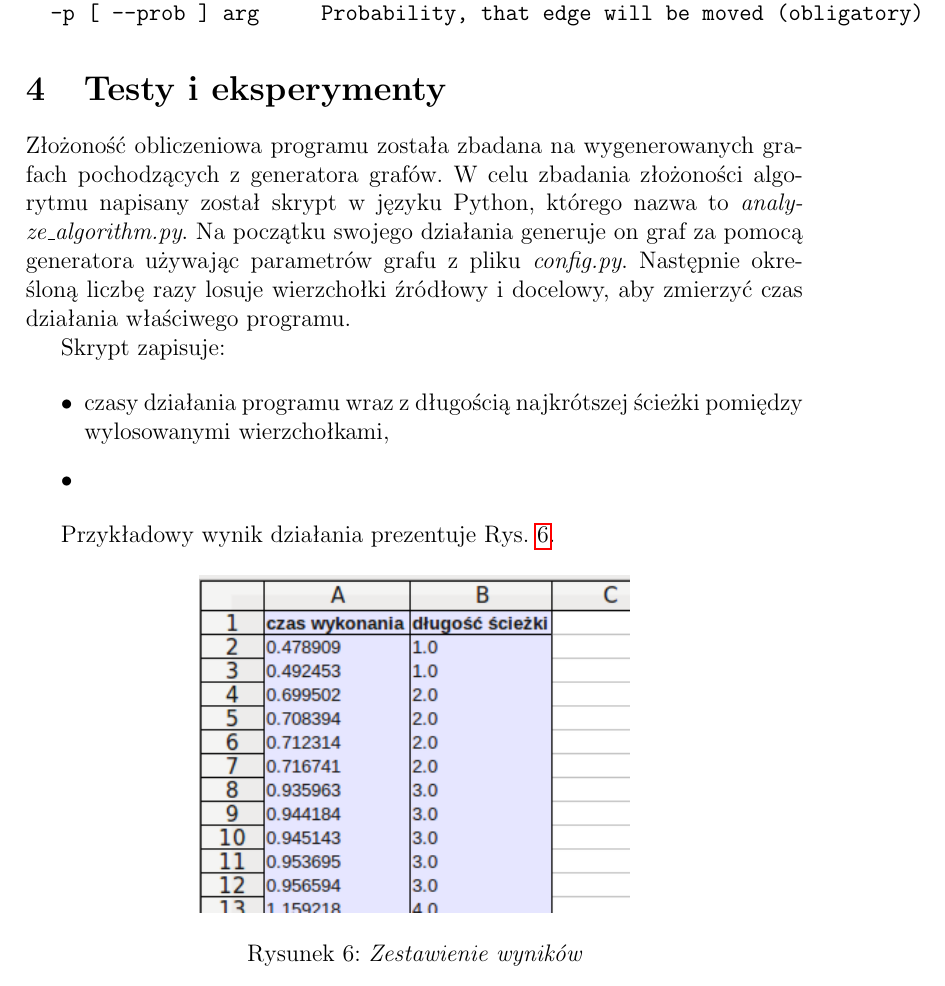
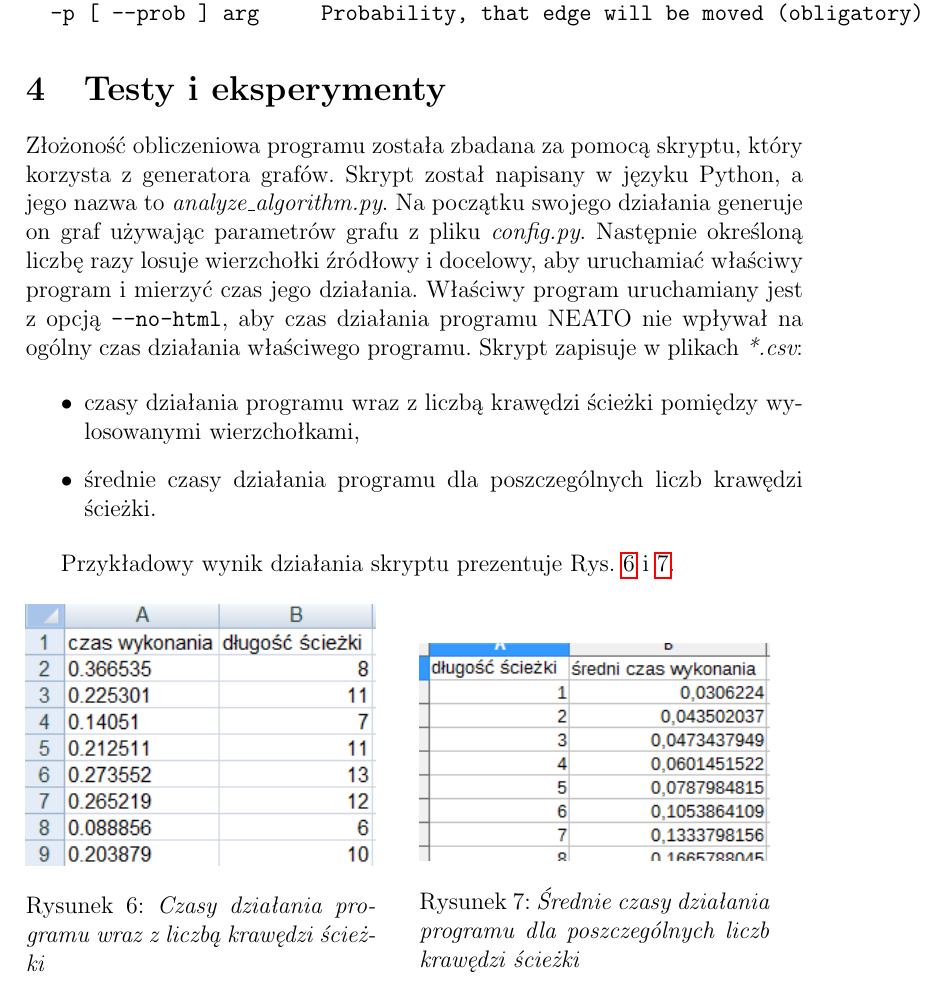
Before and after one commit to 91marek/alternate-path, a LaTeX document (docs/rpt2/main.tex): part of page 8 of 9, cut so that both start at the same text. Compiled offline with pdfLaTeX.

Commit message:
Section Tests - cont.

```diff
--- a/docs/rpt2/main.tex
+++ b/docs/rpt2/main.tex
@@ -195,22 +195,29 @@ Options::
 
 \section{Testy i eksperymenty}
 
-Złożoność obliczeniowa programu została zbadana na wygenerowanych grafach pochodzących z generatora grafów. W celu zbadania złożoności algorytmu napisany został skrypt w języku Python, którego nazwa to {\it analyze\_algorithm.py}. Na początku swojego działania generuje on graf za pomocą generatora używając parametrów grafu z pliku {\it config.py}. Następnie określoną liczbę razy losuje wierzchołki źródłowy i docelowy, aby zmierzyć czas działania właściwego programu.
-
-Skrypt zapisuje:
+Złożoność obliczeniowa programu została zbadana za pomocą skryptu, który korzysta z generatora grafów. Skrypt został napisany w języku Python, a jego nazwa to {\it analyze\_algorithm.py}. Na początku swojego działania generuje on graf używając parametrów grafu z pliku {\it config.py}. Następnie określoną liczbę razy losuje wierzchołki źródłowy i docelowy, aby uruchamiać właściwy program i mierzyć czas jego działania. Właściwy program uruchamiany jest z opcją \texttt{--no-html}, aby czas działania programu NEATO nie wpływał na ogólny czas działania właściwego programu. Skrypt zapisuje w plikach {\it *.csv}:
 
 \begin{itemize}
-\item czasy działania programu wraz z długością najkrótszej ścieżki pomiędzy wylosowanymi wierzchołkami,
-\item
+\item czasy działania programu wraz z liczbą krawędzi ścieżki pomiędzy wylosowanymi wierzchołkami,
+\item średnie czasy działania programu dla poszczególnych liczb krawędzi ścieżki.
 \end{itemize}
 
-Przykładowy wynik działania prezentuje Rys. \ref{fig:tabela}.
+Przykładowy wynik działania skryptu prezentuje Rys. \ref{fig:tabela1} i \ref{fig:tabela2}.
 
 \begin{figure}[ht]
+\begin{minipage}[b]{0.45\linewidth}
 \centering
-\includegraphics[scale=0.7]{tabela.png}
-\caption{\em Zestawienie wyników}
-\label{fig:tabela}
+\includegraphics[width=\textwidth]{tabela1.png}
+\caption{\em Czasy działania programu wraz z liczbą krawędzi ścieżki}
+\label{fig:tabela1}
+\end{minipage}
+\hspace{0.5cm}
+\begin{minipage}[b]{0.45\linewidth}
+\centering
+\includegraphics[width=\textwidth]{tabela2.png}
+\caption{\em Średnie czasy działania programu dla poszczególnych liczb krawędzi ścieżki}
+\label{fig:tabela2}
+\end{minipage}
 \end{figure}
 
 Dzięki takiemu zestawieniu można sprawdzić, czy złożoność teoretyczna algorytmu została wyznaczona poprawnie.
```
Also changed, not shown: docs/rpt2/main.pdf.
